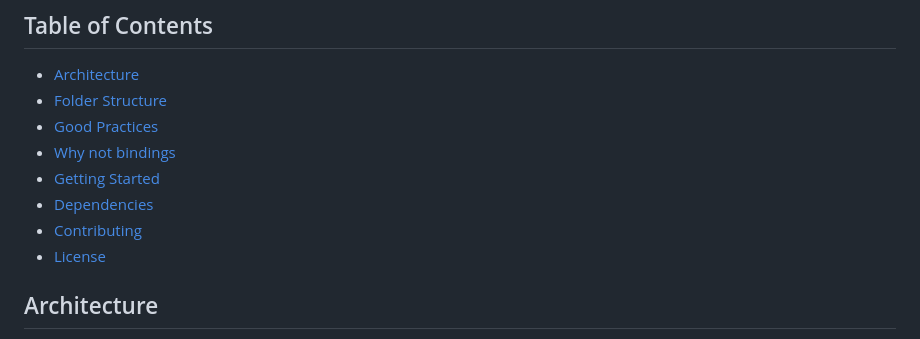
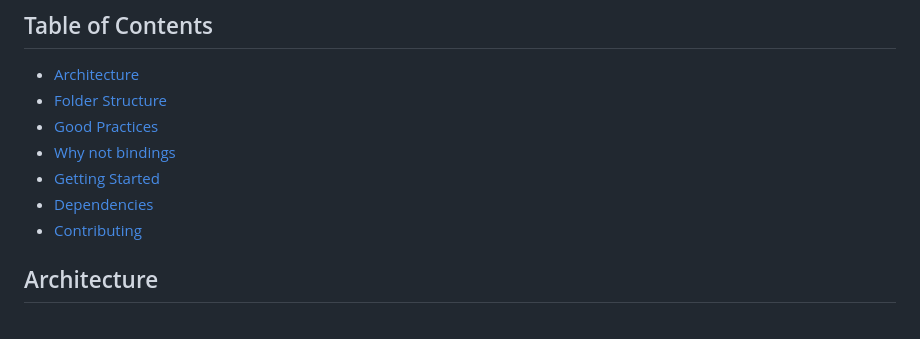
Before and after one commit to fel-cesar/smart-forms, a Markdown page: README.md, the part around the change. Drawn GitHub-style.

Commit message:
chore: Fixing typo

```diff
--- a/README.md
+++ b/README.md
@@ -11,7 +11,6 @@ Smart Forms is a customizable form builder application that allows users to crea
 - [Getting Started](#getting-started)
 - [Dependencies](#dependencies)
 - [Contributing](#contributing)
-- [License](#license)
 
 
 
```
